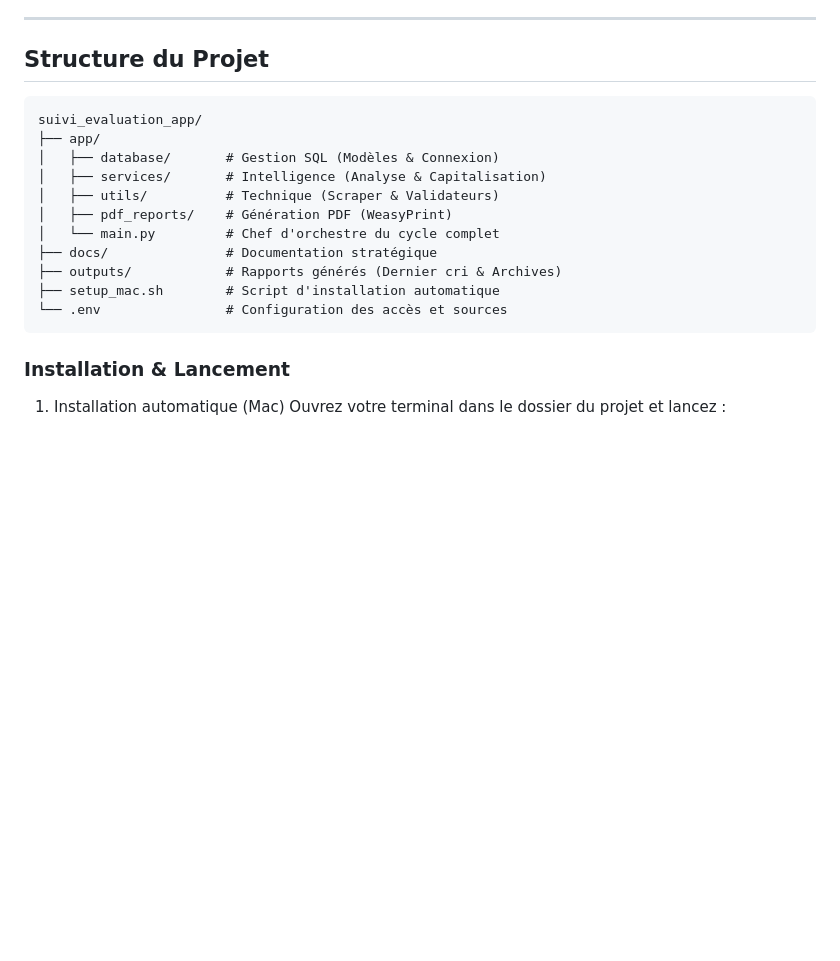
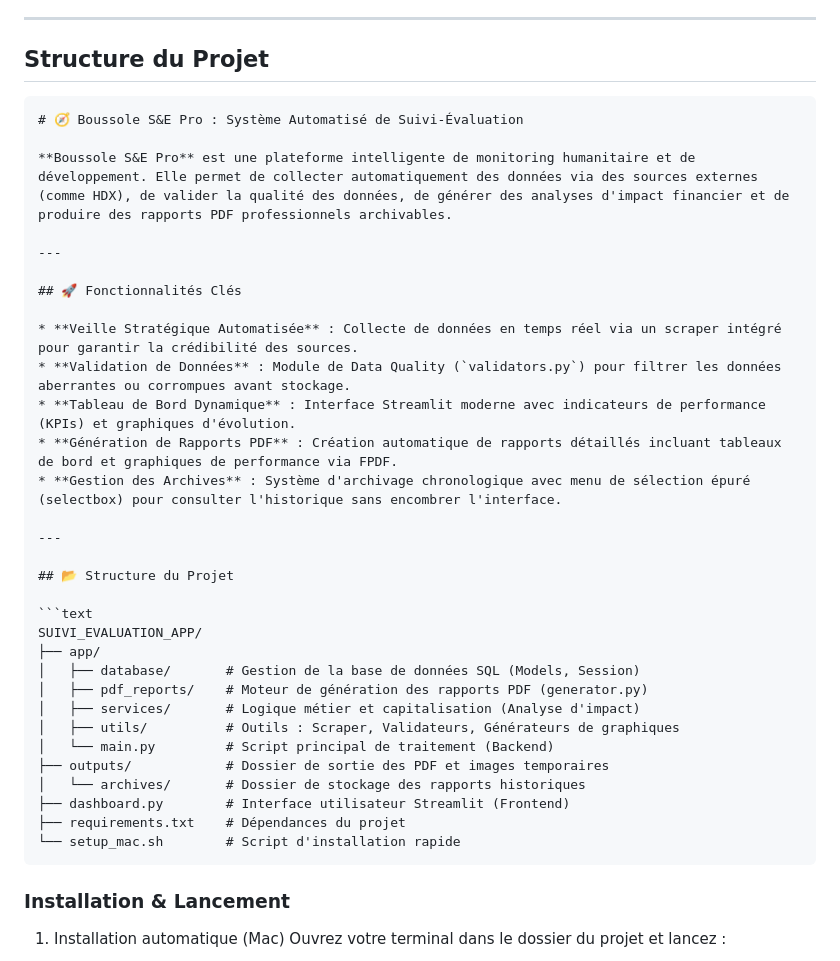
Before and after one commit to gekkouadio-star/APPLICATION_SUIVI_EVALUATION_PROJET, a Markdown page: README.md, the part around the change. Rendered like a GitHub page; blank space fills up the shorter version.

Commit message:
rajout readme

````diff
--- a/README.md
+++ b/README.md
@@ -15,18 +15,38 @@ L'architecture repose sur **6 piliers stratégiques** :
 
 ## Structure du Projet
 
+```markdown
+# 🧭 Boussole S&E Pro : Système Automatisé de Suivi-Évaluation
+
+**Boussole S&E Pro** est une plateforme intelligente de monitoring humanitaire et de développement. Elle permet de collecter automatiquement des données via des sources externes (comme HDX), de valider la qualité des données, de générer des analyses d'impact financier et de produire des rapports PDF professionnels archivables.
+
+---
+
+## 🚀 Fonctionnalités Clés
+
+* **Veille Stratégique Automatisée** : Collecte de données en temps réel via un scraper intégré pour garantir la crédibilité des sources.
+* **Validation de Données** : Module de Data Quality (`validators.py`) pour filtrer les données aberrantes ou corrompues avant stockage.
+* **Tableau de Bord Dynamique** : Interface Streamlit moderne avec indicateurs de performance (KPIs) et graphiques d'évolution.
+* **Génération de Rapports PDF** : Création automatique de rapports détaillés incluant tableaux de bord et graphiques de performance via FPDF.
+* **Gestion des Archives** : Système d'archivage chronologique avec menu de sélection épuré (selectbox) pour consulter l'historique sans encombrer l'interface.
+
+---
+
+## 📂 Structure du Projet
+
 ```text
-suivi_evaluation_app/
+SUIVI_EVALUATION_APP/
 ├── app/
-│   ├── database/       # Gestion SQL (Modèles & Connexion)
-│   ├── services/       # Intelligence (Analyse & Capitalisation)
-│   ├── utils/          # Technique (Scraper & Validateurs)
-│   ├── pdf_reports/    # Génération PDF (WeasyPrint)
-│   └── main.py         # Chef d'orchestre du cycle complet
-├── docs/               # Documentation stratégique
-├── outputs/            # Rapports générés (Dernier cri & Archives)
-├── setup_mac.sh        # Script d'installation automatique
-└── .env                # Configuration des accès et sources
+│   ├── database/       # Gestion de la base de données SQL (Models, Session)
+│   ├── pdf_reports/    # Moteur de génération des rapports PDF (generator.py)
+│   ├── services/       # Logique métier et capitalisation (Analyse d'impact)
+│   ├── utils/          # Outils : Scraper, Validateurs, Générateurs de graphiques
+│   └── main.py         # Script principal de traitement (Backend)
+├── outputs/            # Dossier de sortie des PDF et images temporaires
+│   └── archives/       # Dossier de stockage des rapports historiques
+├── dashboard.py        # Interface utilisateur Streamlit (Frontend)
+├── requirements.txt    # Dépendances du projet
+└── setup_mac.sh        # Script d'installation rapide
 ```
 
 ### Installation & Lancement
````
